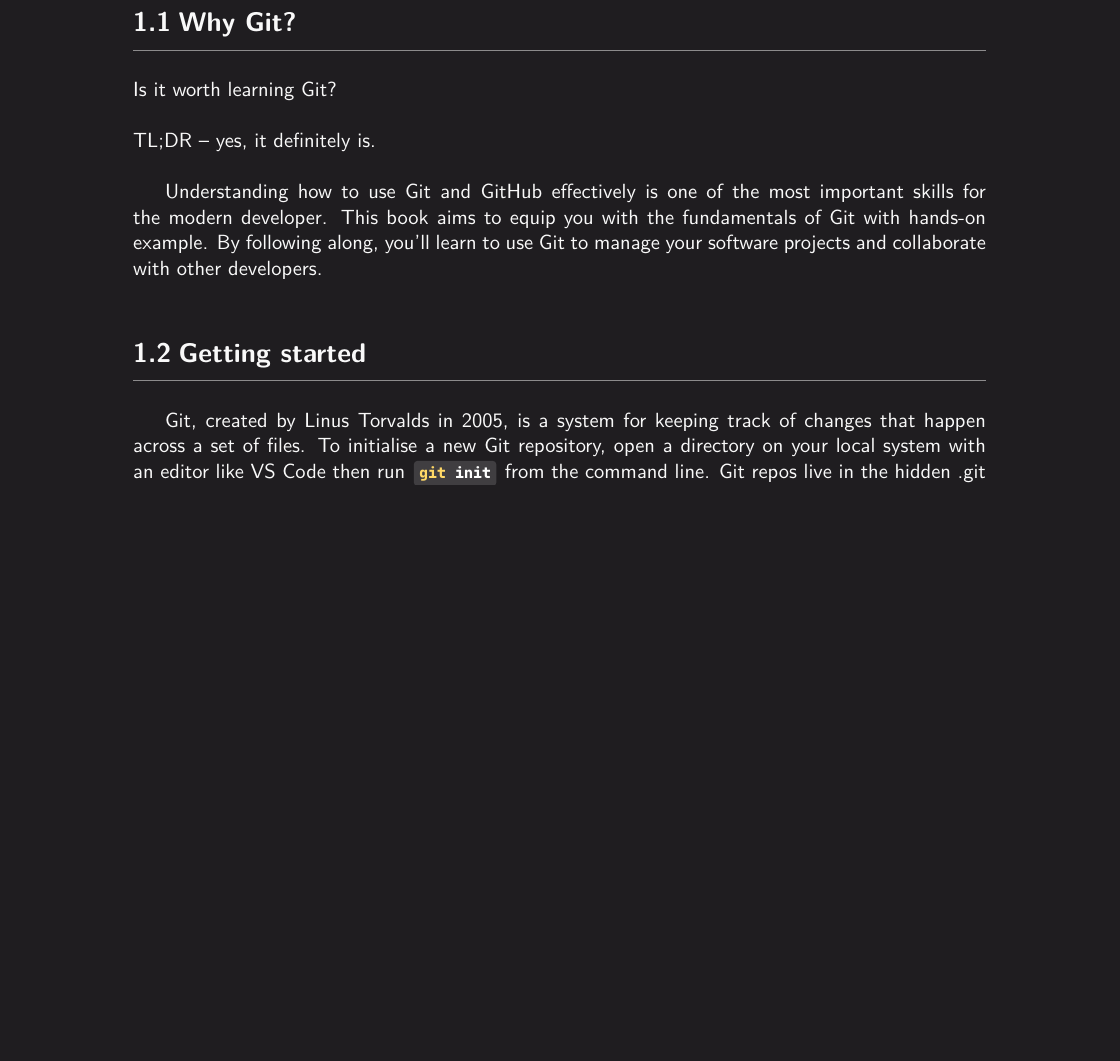
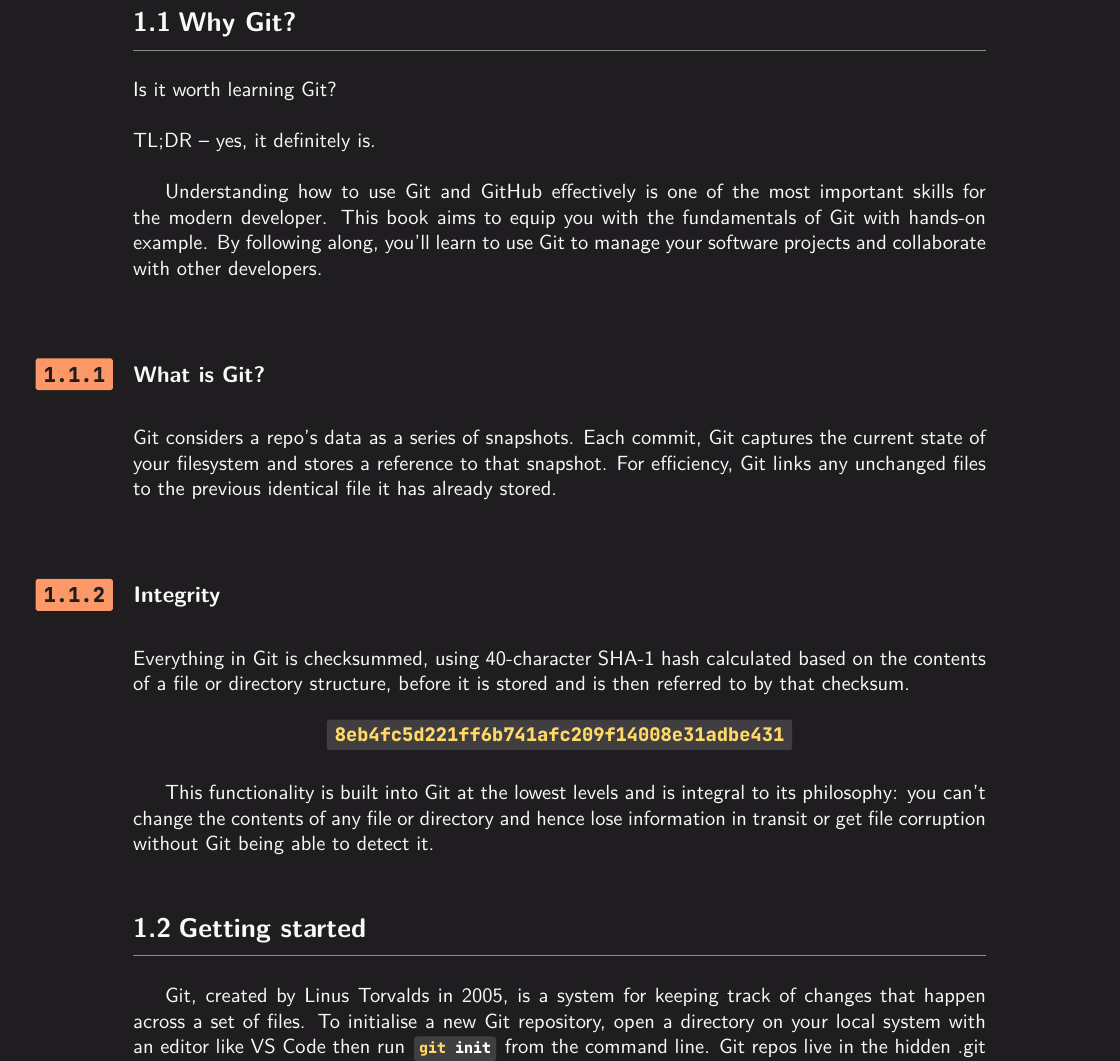
Before and after one commit to ellsphillips/git-book, a LaTeX document (book.tex, which reads src/book/01-about/why-git.tex): part of page 3 of 7 before the commit and part of page 3 of 8 after it, cut so that both start at the same text, the shorter picture padded with empty space. The pictures show the PDF file book.pdf that the author committed with the source.

Commit message:
Git ethod and integrity

```diff
--- a/src/book/01-about/why-git.tex
+++ b/src/book/01-about/why-git.tex
@@ -3,3 +3,18 @@
 \noindent TL;DR – yes, it definitely is. \newline
 
 Understanding how to use Git and GitHub effectively is one of the most important skills for the modern developer. This book aims to equip you with the fundamentals of Git with hands-on example. By following along, you'll learn to use Git to manage your software projects and collaborate with other developers.
+
+
+
+\subsection{What is Git?}
+
+Git considers a repo’s data as a series of snapshots. Each commit, Git captures the current state of your filesystem and stores a reference to that snapshot. For efficiency, Git links any unchanged files to the previous identical file it has already stored.
+
+
+
+\subsection{Integrity}
+
+Everything in Git is checksummed, using 40-character SHA-1 hash calculated based on the contents of a file or directory structure, before it is stored and is then referred to by that checksum.
+
+\begin{center}
+	\begin{tikzpicture}
@@ -5,0 +34,5 @@
+		\end{pgfonlayer}%
+	\end{tikzpicture}
+\end{center}
+
+This functionality is built into Git at the lowest levels and is integral to its philosophy: you can’t change the contents of any file or directory and hence lose information in transit or get file corruption without Git being able to detect it.
```
Also changed, not shown: book.pdf, src/book/01-about/why-git.tex (13 more changed lines).
